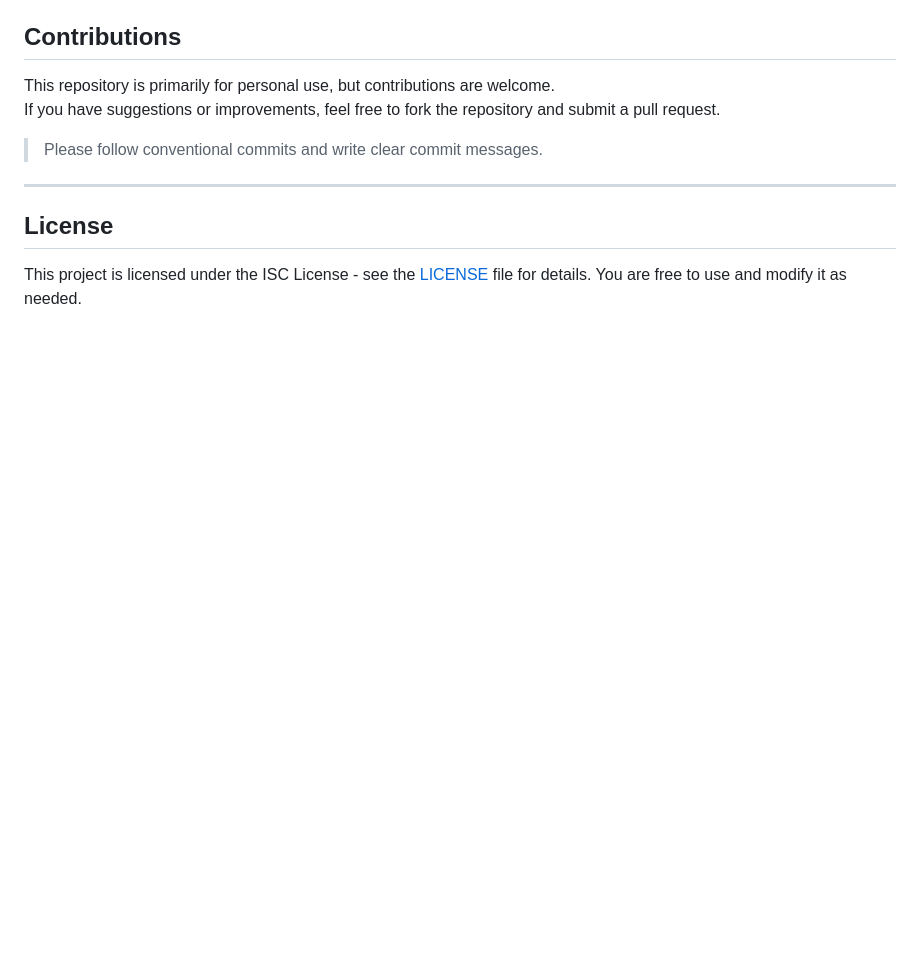
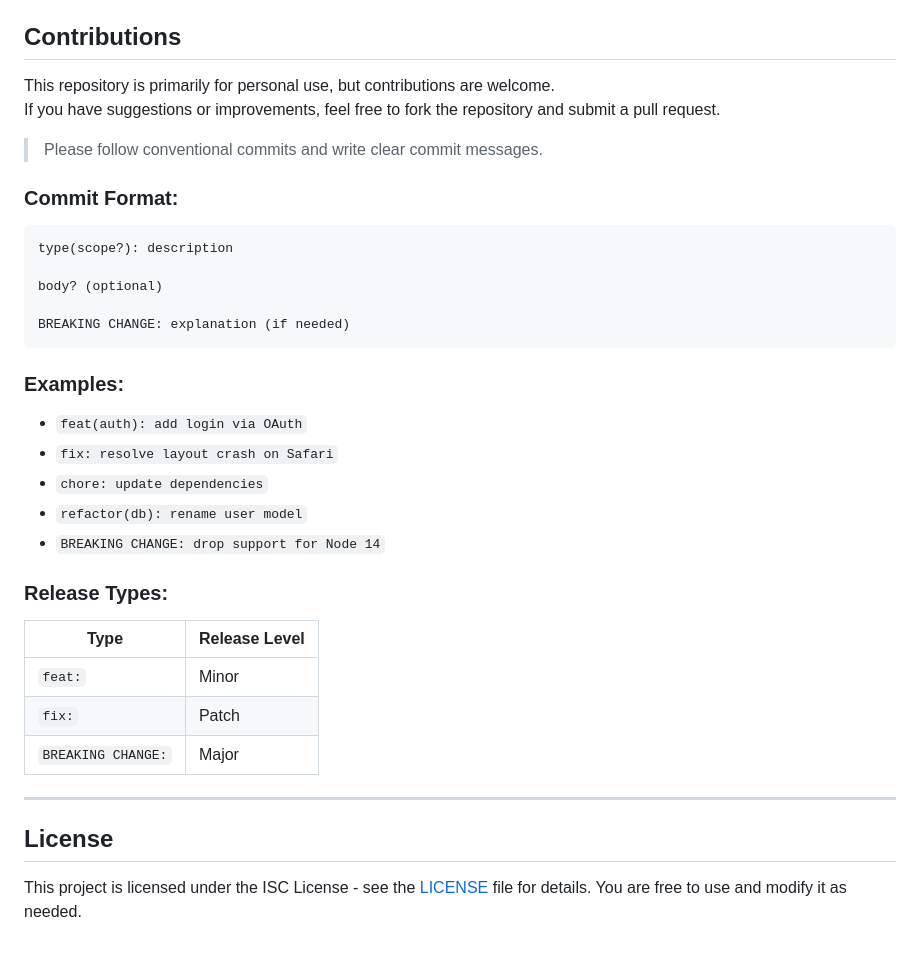
Before and after one commit to Ore00/Node_Sandbox, a Markdown page: README.md, the part around the change. Rendered like a GitHub page; blank space fills up the shorter version.

Commit message:
feat(vers): updt readme with required commit format

````diff
--- a/README.md
+++ b/README.md
@@ -115,6 +115,31 @@ If you have suggestions or improvements, feel free to fork the repository and su
 
 > Please follow conventional commits and write clear commit messages.
 
+### Commit Format:
+
+```
+type(scope?): description
+
+body? (optional)
+
+BREAKING CHANGE: explanation (if needed)
+```
+
+### Examples:
+
+* `feat(auth): add login via OAuth`
+* `fix: resolve layout crash on Safari`
+* `chore: update dependencies`
+* `refactor(db): rename user model`
+* `BREAKING CHANGE: drop support for Node 14`
+
+### Release Types:
+
+| Type               | Release Level |
+| ------------------ | ------------- |
+| `feat:`            | Minor         |
+| `fix:`             | Patch         |
+| `BREAKING CHANGE:` | Major         |
 ---
 
 ## License
````
